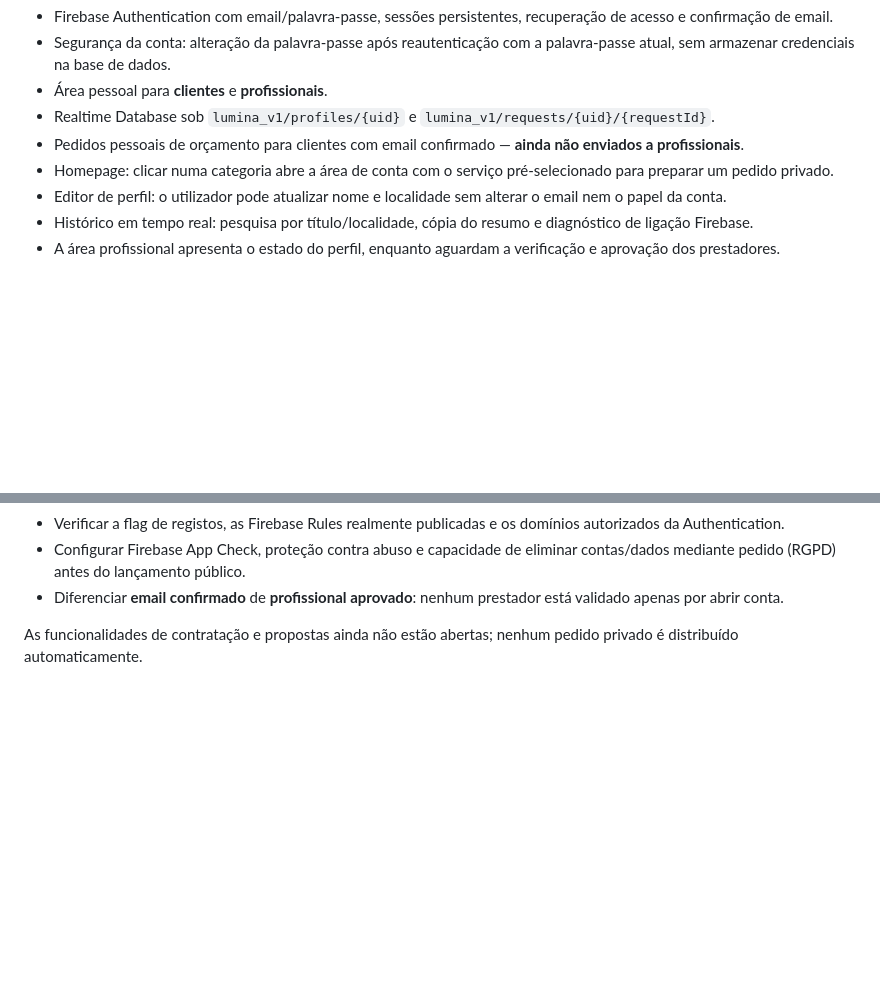
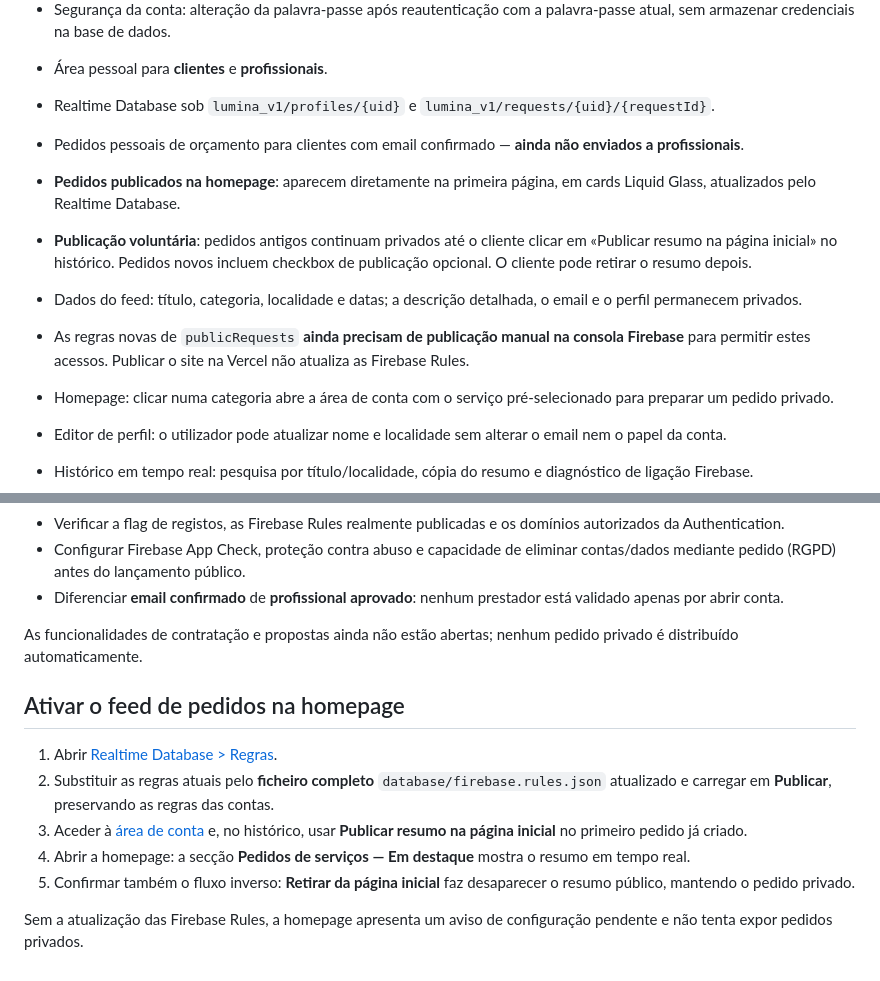
Before and after one commit to rn1620006-rgb/lumina, a Markdown page: README.md, 2 parts joined by grey strips. Drawn GitHub-style; blank space fills up the shorter version.

Commit message:
docs: regras Firebase e ativação de pedidos publicados na primeira página

```diff
--- a/README.md
+++ b/README.md
@@ -15,6 +15,11 @@
 - Área pessoal para **clientes** e **profissionais**.
 - Realtime Database sob `lumina_v1/profiles/{uid}` e `lumina_v1/requests/{uid}/{requestId}`.
 - Pedidos pessoais de orçamento para clientes com email confirmado — **ainda não enviados a profissionais**.
+- **Pedidos publicados na homepage**: aparecem diretamente na primeira página, em cards Liquid Glass, atualizados pelo Realtime Database.
+- **Publicação voluntária**: pedidos antigos continuam privados até o cliente clicar em «Publicar resumo na página inicial» no histórico. Pedidos novos incluem checkbox de publicação opcional. O cliente pode retirar o resumo depois.
+- Dados do feed: título, categoria, localidade e datas; a descrição detalhada, o email e o perfil permanecem privados.
+- As regras novas de `publicRequests` **ainda precisam de publicação manual na consola Firebase** para permitir estes acessos. Publicar o site na Vercel não atualiza as Firebase Rules.
+
 - Homepage: clicar numa categoria abre a área de conta com o serviço pré-selecionado para preparar um pedido privado.
 - Editor de perfil: o utilizador pode atualizar nome e localidade sem alterar o email nem o papel da conta.
 - Histórico em tempo real: pesquisa por título/localidade, cópia do resumo e diagnóstico de ligação Firebase.
@@ -68,3 +73,13 @@ Não há credenciais do Firebase Admin SDK, segredos de service account, nem pas
 - Diferenciar **email confirmado** de **profissional aprovado**: nenhum prestador está validado apenas por abrir conta.
 
 As funcionalidades de contratação e propostas ainda não estão abertas; nenhum pedido privado é distribuído automaticamente.
+
+## Ativar o feed de pedidos na homepage
+
+1. Abrir [Realtime Database > Regras](https://console.firebase.google.com/project/lumina-a0b15/database/lumina-a0b15-default-rtdb/rules).
+2. Substituir as regras atuais pelo **ficheiro completo** `database/firebase.rules.json` atualizado e carregar em **Publicar**, preservando as regras das contas.
+3. Aceder à [área de conta](https://lumina-rho-mauve-95.vercel.app/conta.html) e, no histórico, usar **Publicar resumo na página inicial** no primeiro pedido já criado.
+4. Abrir a homepage: a secção **Pedidos de serviços — Em destaque** mostra o resumo em tempo real.
+5. Confirmar também o fluxo inverso: **Retirar da página inicial** faz desaparecer o resumo público, mantendo o pedido privado.
+
+Sem a atualização das Firebase Rules, a homepage apresenta um aviso de configuração pendente e não tenta expor pedidos privados.
```
